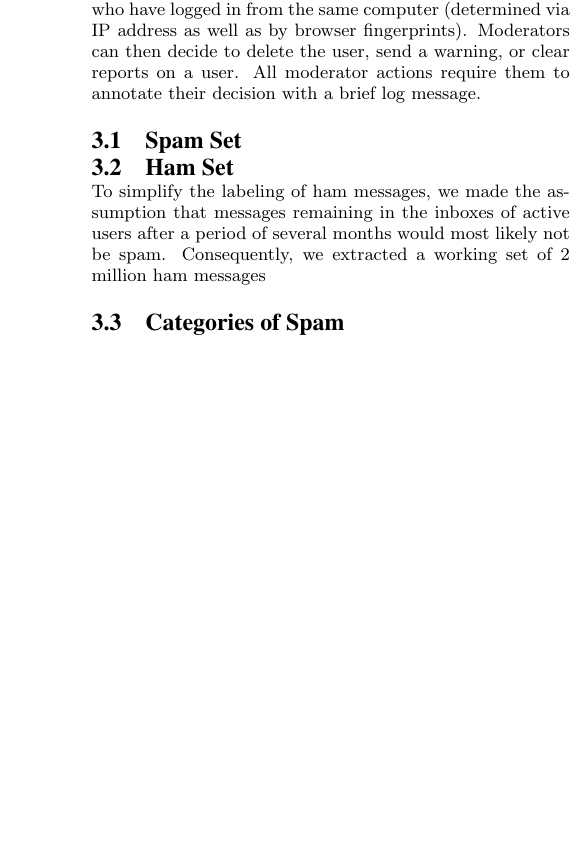
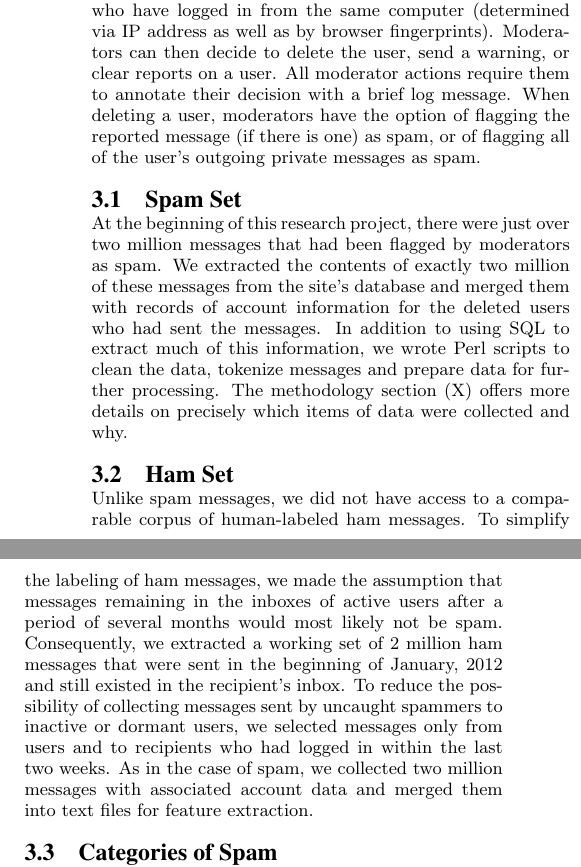
Before and after one commit to alupher/spam, a LaTeX paper (docs/paper/paper.tex): part of one column of page 3 of 8 before the commit and two parts of the columns of page 3 of 8 after it, the two joined at a grey line, cut so that both start at the same text, the shorter picture padded with empty space. Compiled offline with pdfLaTeX.

Commit message:
Paper: data set section update

```diff
--- a/docs/paper/paper.tex
+++ b/docs/paper/paper.tex
@@ -136,15 +136,15 @@ Many of the data mining algorithms used to detect spam and patterns of misuse on
 
 For this project, we had unlimited access to data from InterPals, a SNS for users who wish to communicate with others from other countries, whether for language practice, cultural exchange or friendship. Users sign up by completing a registration form with information about themselves, including age, sex and location. After registering, users can expand their profile page to include descriptions, interests, languages they speak, etc. and upload photographs. After clicking on a link sent to their email addres, a user can begin to interact with others on the site via private message, public ``wall" posts, comments on photos and on a bulletin board system.
 
-Currently, the site combats spam and other Terms of Service violations through volunteer moderators. Users can report content, including private messages, profiles and photographs to moderators, using a form that includes a drop-down menu of pre-selected reasons with the option to add a more detailed message in a text field. Likewise, the message interface allows a user to report a private message spam with a single click. Moderators have access to a queue of these reports. In addition to the material being reported, moderators are able to make decisions based on the data from the reported user's account, including outgoing private messages, IP addresses, as well as a list of other users who have logged in from the same computer (determined via IP address as well as by browser fingerprints). Moderators can then decide to delete the user, send a warning, or clear reports on a user. All moderator actions require them to annotate their decision with a brief log message.
+Currently, the site combats spam and other Terms of Service violations through volunteer moderators. Users can report content, including private messages, profiles and photographs to moderators, using a form that includes a drop-down menu of pre-selected reasons with the option to add a more detailed message in a text field. Likewise, the message interface allows a user to report a private message spam with a single click. Moderators have access to a queue of these reports. In addition to the material being reported, moderators are able to make decisions based on the data from the reported user's account, including outgoing private messages, IP addresses, as well as a list of other users who have logged in from the same computer (determined via IP address as well as by browser fingerprints). Moderators can then decide to delete the user, send a warning, or clear reports on a user. All moderator actions require them to annotate their decision with a brief log message. When deleting a user, moderators have the option of flagging the reported message (if there is one) as spam, or of flagging all of the user's outgoing private messages as spam.
 
 \subsection{Spam Set}
 
-
+At the beginning of this research project, there were just over two million messages that had been flagged by moderators as spam. We extracted the contents of exactly two million of these messages from the site's database and merged them with records of account information for the deleted users who had sent the messages. In addition to using SQL to extract much of this information, we wrote Perl scripts to clean the data, tokenize messages and prepare data for further processing. The methodology section (X) offers more details on precisely which items of data were collected and why.
 
 \subsection{Ham Set}
 
-To simplify the labeling of ham messages, we made the assumption that messages remaining in the inboxes of active users after a period of several months would most likely not be spam. Consequently, we extracted a working set of 2 million ham messages
+Unlike spam messages, we did not have access to a comparable corpus of human-labeled ham messages. To simplify the labeling of ham messages, we made the assumption that messages remaining in the inboxes of active users after a period of several months would most likely not be spam. Consequently, we extracted a working set of 2 million ham messages that were sent in the beginning of January, 2012 and still existed in the recipient's inbox. To reduce the possibility of collecting messages sent by uncaught spammers to inactive or dormant users, we selected messages only from users and to recipients who had logged in within the last two weeks. As in the case of spam, we collected two million messages with associated account data and merged them into text files for feature extraction.
 
 \subsection{Categories of Spam}
 
```
